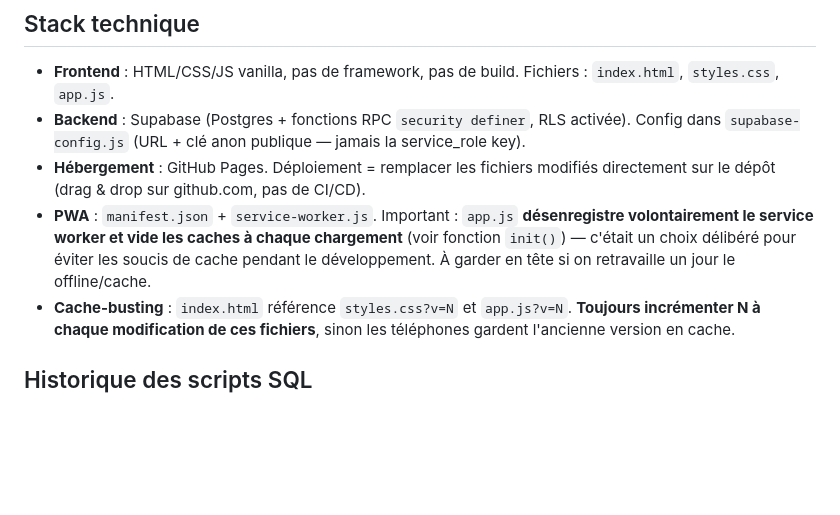
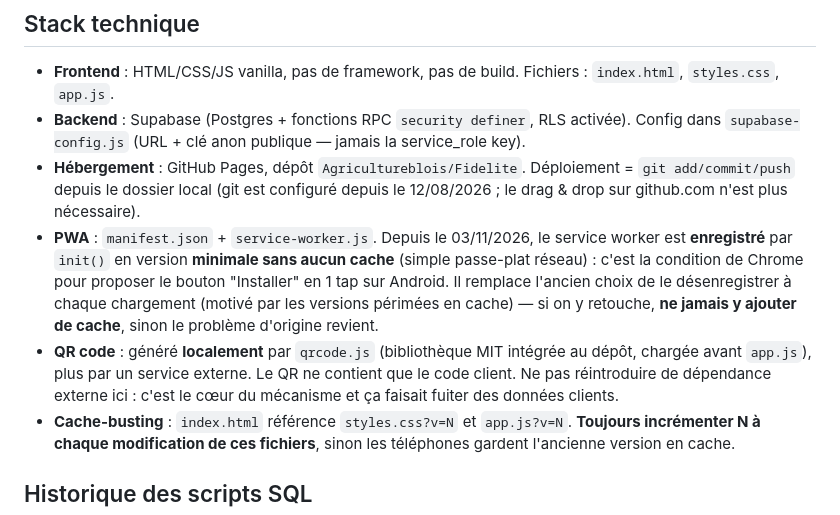
Before and after one commit to Agricultureblois/Fidelite, a Markdown page: CLAUDE.md, the part around the change. Rendered like a GitHub page; blank space fills up the shorter version.

Commit message:
Met à jour CLAUDE.md : QR local, service worker, déploiement git
Trois informations devenues fausses : le déploiement se fait par git
depuis août, le service worker est désormais enregistré (sans cache)
et le QR est généré localement.

Co-Authored-By: Claude Opus 5 <noreply@anthropic.com>

```diff
--- a/CLAUDE.md
+++ b/CLAUDE.md
@@ -6,8 +6,9 @@ Application de fidélité pour "L'Agriculture", brasserie à Blois tenue par Thi
 
 - **Frontend** : HTML/CSS/JS vanilla, pas de framework, pas de build. Fichiers : `index.html`, `styles.css`, `app.js`.
 - **Backend** : Supabase (Postgres + fonctions RPC `security definer`, RLS activée). Config dans `supabase-config.js` (URL + clé anon publique — jamais la service_role key).
-- **Hébergement** : GitHub Pages. Déploiement = remplacer les fichiers modifiés directement sur le dépôt (drag & drop sur github.com, pas de CI/CD).
-- **PWA** : `manifest.json` + `service-worker.js`. Important : `app.js` **désenregistre volontairement le service worker et vide les caches à chaque chargement** (voir fonction `init()`) — c'était un choix délibéré pour éviter les soucis de cache pendant le développement. À garder en tête si on retravaille un jour le offline/cache.
+- **Hébergement** : GitHub Pages, dépôt `Agricultureblois/Fidelite`. Déploiement = `git add/commit/push` depuis le dossier local (git est configuré depuis le 12/08/2026 ; le drag & drop sur github.com n'est plus nécessaire).
+- **PWA** : `manifest.json` + `service-worker.js`. Depuis le 03/11/2026, le service worker est **enregistré** par `init()` en version **minimale sans aucun cache** (simple passe-plat réseau) : c'est la condition de Chrome pour proposer le bouton "Installer" en 1 tap sur Android. Il remplace l'ancien choix de le désenregistrer à chaque chargement (motivé par les versions périmées en cache) — si on y retouche, **ne jamais y ajouter de cache**, sinon le problème d'origine revient.
+- **QR code** : généré **localement** par `qrcode.js` (bibliothèque MIT intégrée au dépôt, chargée avant `app.js`), plus par un service externe. Le QR ne contient que le code client. Ne pas réintroduire de dépendance externe ici : c'est le cœur du mécanisme et ça faisait fuiter des données clients.
 - **Cache-busting** : `index.html` référence `styles.css?v=N` et `app.js?v=N`. **Toujours incrémenter N à chaque modification de ces fichiers**, sinon les téléphones gardent l'ancienne version en cache.
 
 ## Historique des scripts SQL
```
